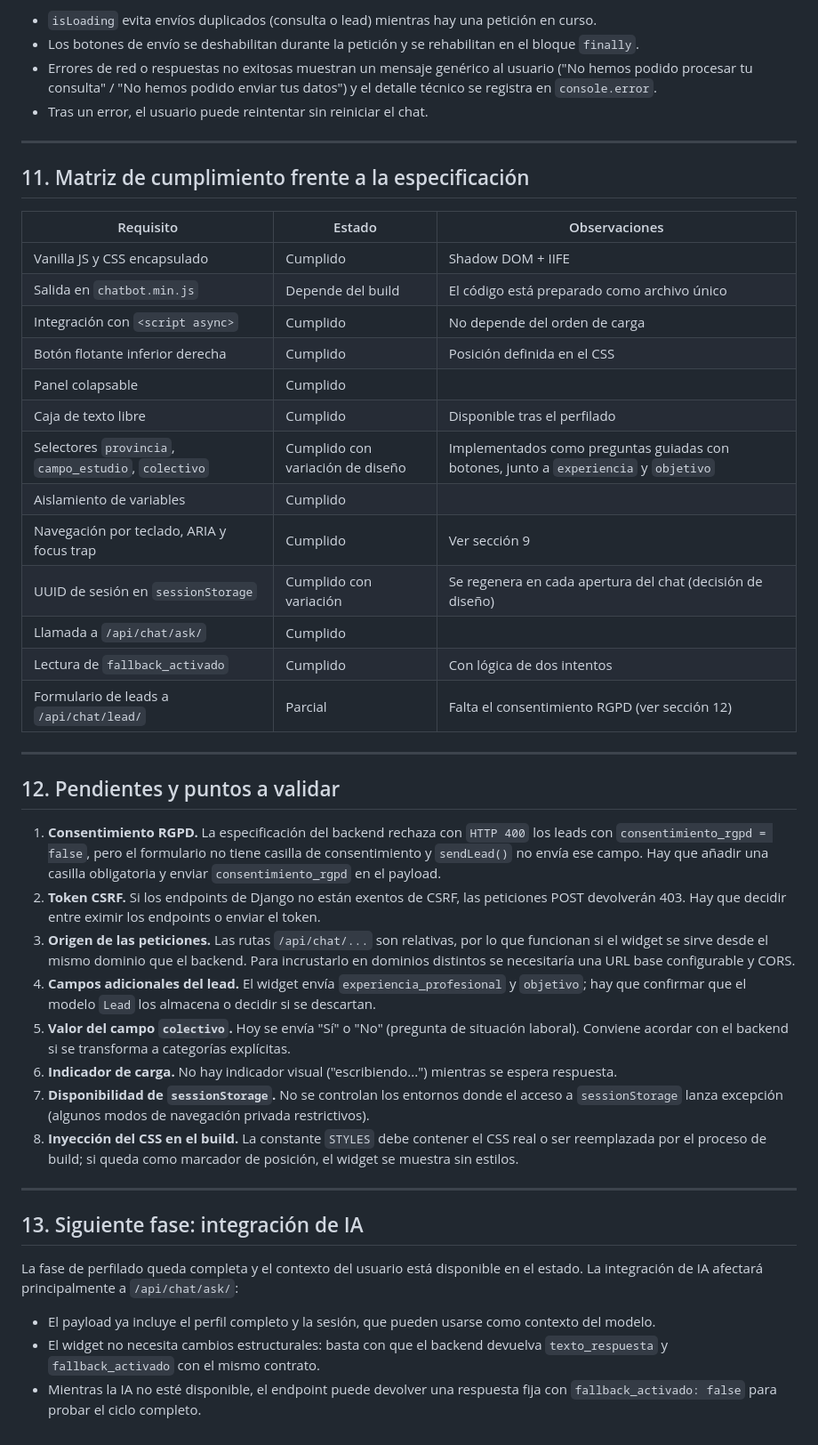
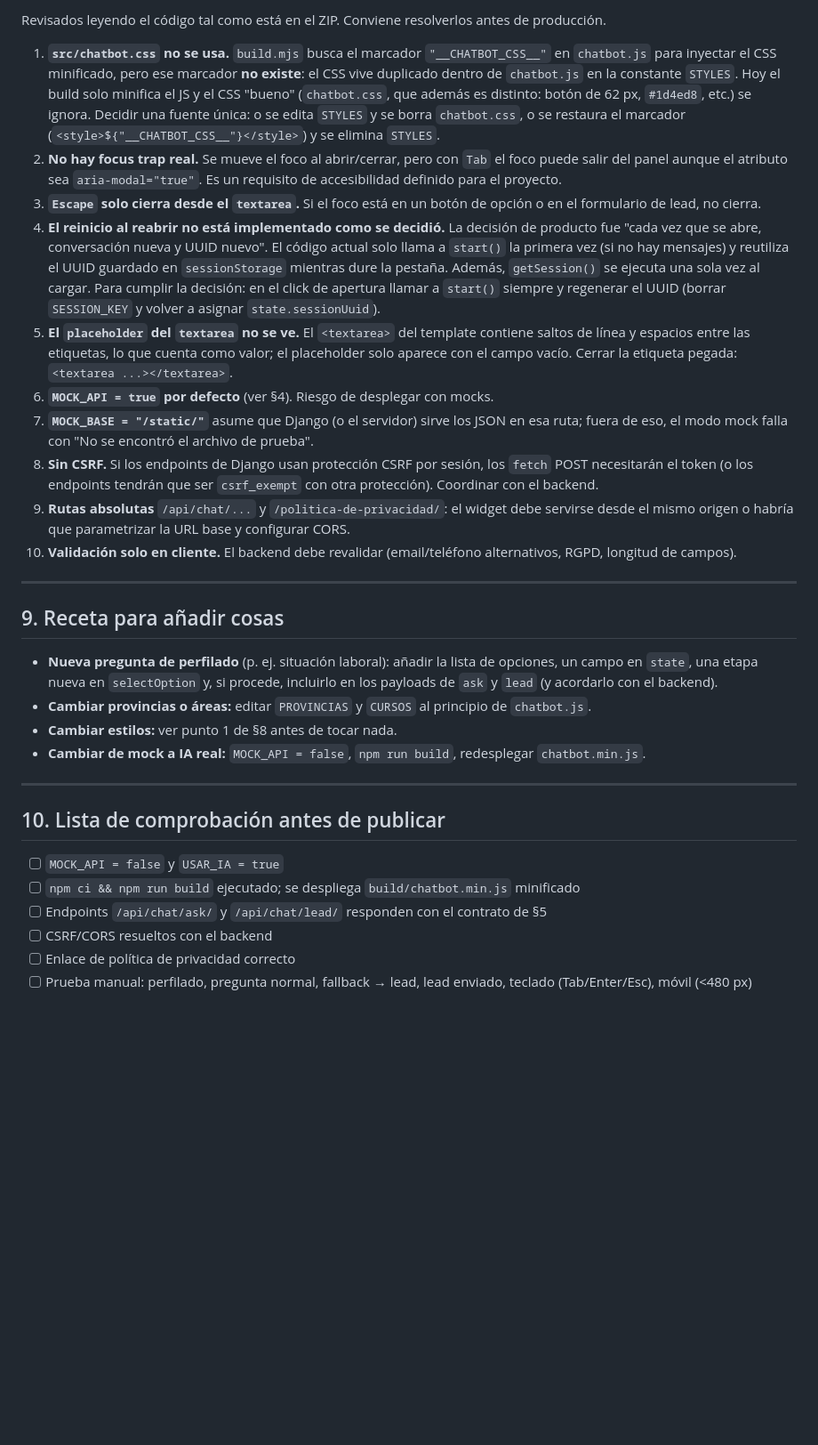
Before and after one commit to LDJSystems/MiniChatbot, a Markdown page: docs/widget/widget.md, the part around one of its changes. Shown at 89% size. Rendered like a GitHub page; blank space fills up the shorter version.

```diff
--- a/docs/widget/widget.md
+++ b/docs/widget/widget.md
@@ -225,48 +214,33 @@ El focus trap considera únicamente elementos visibles del panel, de modo que se
 
-- `isLoading` evita envíos duplicados (consulta o lead) mientras hay una petición en curso.
-- Los botones de envío se deshabilitan durante la petición y se rehabilitan en el bloque `finally`.
-- Errores de red o respuestas no exitosas muestran un mensaje genérico al usuario ("No hemos podido procesar tu consulta" / "No hemos podido enviar tus datos") y el detalle técnico se registra en `console.error`.
-- Tras un error, el usuario puede reintentar sin reiniciar el chat.
+Revisados leyendo el código tal como está en el ZIP. Conviene resolverlos antes de producción.
+
+1. **`src/chatbot.css` no se usa.** `build.mjs` busca el marcador `"__CHATBOT_CSS__"` en `chatbot.js` para inyectar el CSS minificado, pero ese marcador **no existe**: el CSS vive duplicado dentro de `chatbot.js` en la constante `STYLES`. Hoy el build solo minifica el JS y el CSS "bueno" (`chatbot.css`, que además es distinto: botón de 62 px, `#1d4ed8`, etc.) se ignora. Decidir una fuente única: o se edita `STYLES` y se borra `chatbot.css`, o se restaura el marcador (`<style>${"__CHATBOT_CSS__"}</style>`) y se elimina `STYLES`.
+2. **No hay focus trap real.** Se mueve el foco al abrir/cerrar, pero con `Tab` el foco puede salir del panel aunque el atributo sea `aria-modal="true"`. Es un requisito de accesibilidad definido para el proyecto.
+3. **`Escape` solo cierra desde el `textarea`.** Si el foco está en un botón de opción o en el formulario de lead, no cierra.
+4. **El reinicio al reabrir no está implementado como se decidió.** La decisión de producto fue "cada vez que se abre, conversación nueva y UUID nuevo". El código actual solo llama a `start()` la primera vez (si no hay mensajes) y reutiliza el UUID guardado en `sessionStorage` mientras dure la pestaña. Además, `getSession()` se ejecuta una sola vez al cargar. Para cumplir la decisión: en el click de apertura llamar a `start()` siempre y regenerar el UUID (borrar `SESSION_KEY` y volver a asignar `state.sessionUuid`).
+5. **El `placeholder` del `textarea` no se ve.** El `<textarea>` del template contiene saltos de línea y espacios entre las etiquetas, lo que cuenta como valor; el placeholder solo aparece con el campo vacío. Cerrar la etiqueta pegada: `<textarea ...></textarea>`.
+6. **`MOCK_API = true` por defecto** (ver §4). Riesgo de desplegar con mocks.
+7. **`MOCK_BASE = "/static/"`** asume que Django (o el servidor) sirve los JSON en esa ruta; fuera de eso, el modo mock falla con "No se encontró el archivo de prueba".
+8. **Sin CSRF.** Si los endpoints de Django usan protección CSRF por sesión, los `fetch` POST necesitarán el token (o los endpoints tendrán que ser `csrf_exempt` con otra protección). Coordinar con el backend.
+9. **Rutas absolutas** `/api/chat/...` y `/politica-de-privacidad/`: el widget debe servirse desde el mismo origen o habría que parametrizar la URL base y configurar CORS.
+10. **Validación solo en cliente.** El backend debe revalidar (email/teléfono alternativos, RGPD, longitud de campos).
 
 ---
 
-## 11. Matriz de cumplimiento frente a la especificación
+## 9. Receta para añadir cosas
 
-| Requisito | Estado | Observaciones |
-|---|---|---|
-| Vanilla JS y CSS encapsulado | Cumplido | Shadow DOM + IIFE |
-| Salida en `chatbot.min.js` | Depende del build | El código está preparado como archivo único |
-| Integración con `<script async>` | Cumplido | No depende del orden de carga |
-| Botón flotante inferior derecha | Cumplido | Posición definida en el CSS |
-| Panel colapsable | Cumplido | |
-| Caja de texto libre | Cumplido | Disponible tras el perfilado |
-| Selectores `provincia`, `campo_estudio`, `colectivo` | Cumplido con variación de diseño | Implementados como preguntas guiadas con botones, junto a `experiencia` y `objetivo` |
-| Aislamiento de variables | Cumplido | |
-| Navegación por teclado, ARIA y focus trap | Cumplido | Ver sección 9 |
-| UUID de sesión en `sessionStorage` | Cumplido con variación | Se regenera en cada apertura del chat (decisión de diseño) |
-| Llamada a `/api/chat/ask/` | Cumplido | |
-| Lectura de `fallback_activado` | Cumplido | Con lógica de dos intentos |
-| Formulario de leads a `/api/chat/lead/` | Parcial | Falta el consentimiento RGPD (ver sección 12) |
+- **Nueva pregunta de perfilado** (p. ej. situación laboral): añadir la lista de opciones, un campo en `state`, una etapa nueva en `selectOption` y, si procede, incluirlo en los payloads de `ask` y `lead` (y acordarlo con el backend).
+- **Cambiar provincias o áreas:** editar `PROVINCIAS` y `CURSOS` al principio de `chatbot.js`.
+- **Cambiar estilos:** ver punto 1 de §8 antes de tocar nada.
+- **Cambiar de mock a IA real:** `MOCK_API = false`, `npm run build`, redesplegar `chatbot.min.js`.
 
 ---
 
-## 12. Pendientes y puntos a validar
+## 10. Lista de comprobación antes de publicar
 
-1. **Consentimiento RGPD.** La especificación del backend rechaza con `HTTP 400` los leads con `consentimiento_rgpd = false`, pero el formulario no tiene casilla de consentimiento y `sendLead()` no envía ese campo. Hay que añadir una casilla obligatoria y enviar `consentimiento_rgpd` en el payload.
-2. **Token CSRF.** Si los endpoints de Django no están exentos de CSRF, las peticiones POST devolverán 403. Hay que decidir entre eximir los endpoints o enviar el token.
-3. **Origen de las peticiones.** Las rutas `/api/chat/...` son relativas, por lo que funcionan si el widget se sirve desde el mismo dominio que el backend. Para incrustarlo en dominios distintos se necesitaría una URL base configurable y CORS.
-4. **Campos adicionales del lead.** El widget envía `experiencia_profesional` y `objetivo`; hay que confirmar que el modelo `Lead` los almacena o decidir si se descartan.
-5. **Valor del campo `colectivo`.** Hoy se envía "Sí" o "No" (pregunta de situación laboral). Conviene acordar con el backend si se transforma a categorías explícitas.
-6. **Indicador de carga.** No hay indicador visual ("escribiendo...") mientras se espera respuesta.
-7. **Disponibilidad de `sessionStorage`.** No se controlan los entornos donde el acceso a `sessionStorage` lanza excepción (algunos modos de navegación privada restrictivos).
-8. **Inyección del CSS en el build.** La constante `STYLES` debe contener el CSS real o ser reemplazada por el proceso de build; si queda como marcador de posición, el widget se muestra sin estilos.
-
----
-
-## 13. Siguiente fase: integración de IA
-
-La fase de perfilado queda completa y el contexto del usuario está disponible en el estado. La integración de IA afectará principalmente a `/api/chat/ask/`:
-
-- El payload ya incluye el perfil completo y la sesión, que pueden usarse como contexto del modelo.
-- El widget no necesita cambios estructurales: basta con que el backend devuelva `texto_respuesta` y `fallback_activado` con el mismo contrato.
-- Mientras la IA no esté disponible, el endpoint puede devolver una respuesta fija con `fallback_activado: false` para probar el ciclo completo.
+- [ ] `MOCK_API = false` y `USAR_IA = true`
+- [ ] `npm ci && npm run build` ejecutado; se despliega `build/chatbot.min.js` minificado
+- [ ] Endpoints `/api/chat/ask/` y `/api/chat/lead/` responden con el contrato de §5
+- [ ] CSRF/CORS resueltos con el backend
+- [ ] Enlace de política de privacidad correcto
+- [ ] Prueba manual: perfilado, pregunta normal, fallback → lead, lead enviado, teclado (Tab/Enter/Esc), móvil (<480 px)
```
Also changed, not shown: other parts of docs/widget/widget.md (+147 -158 lines).
